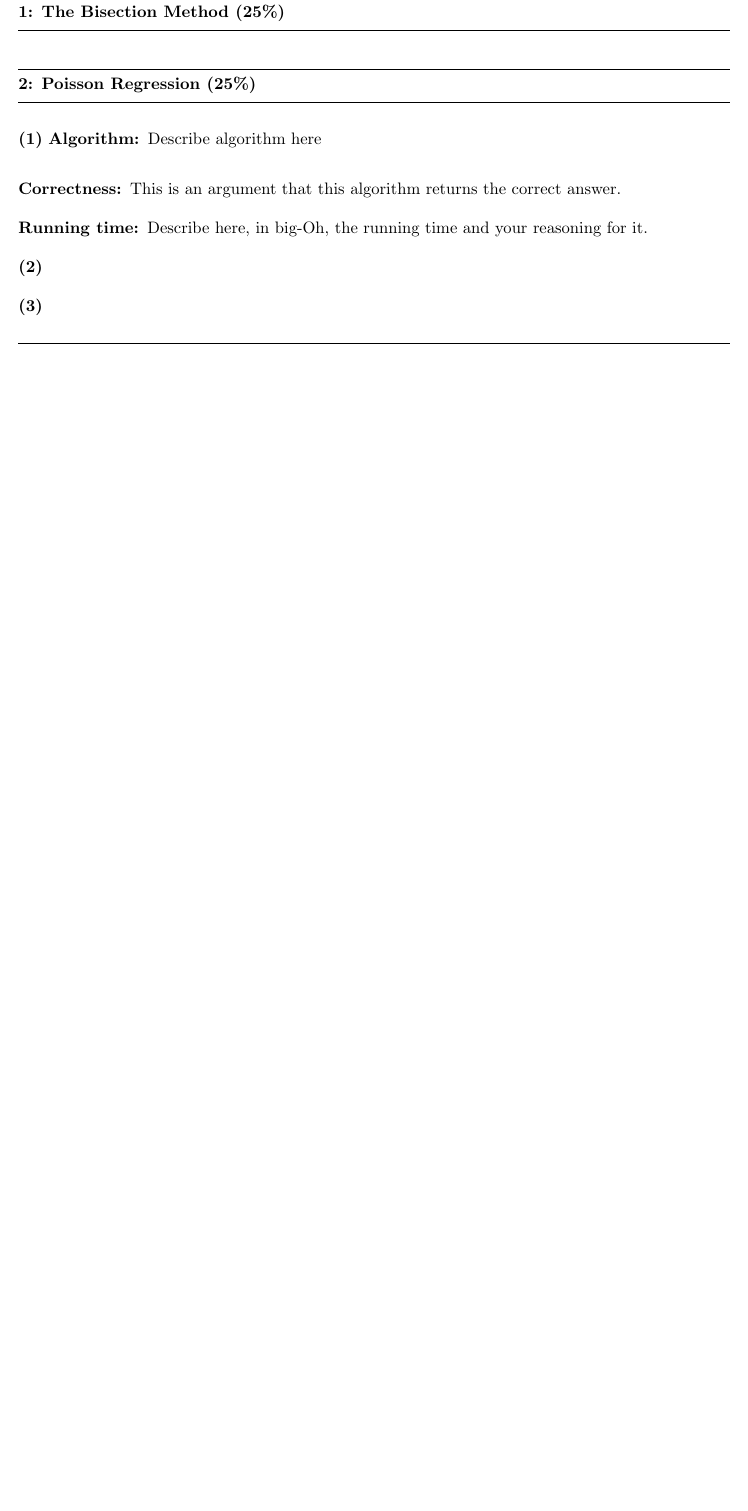
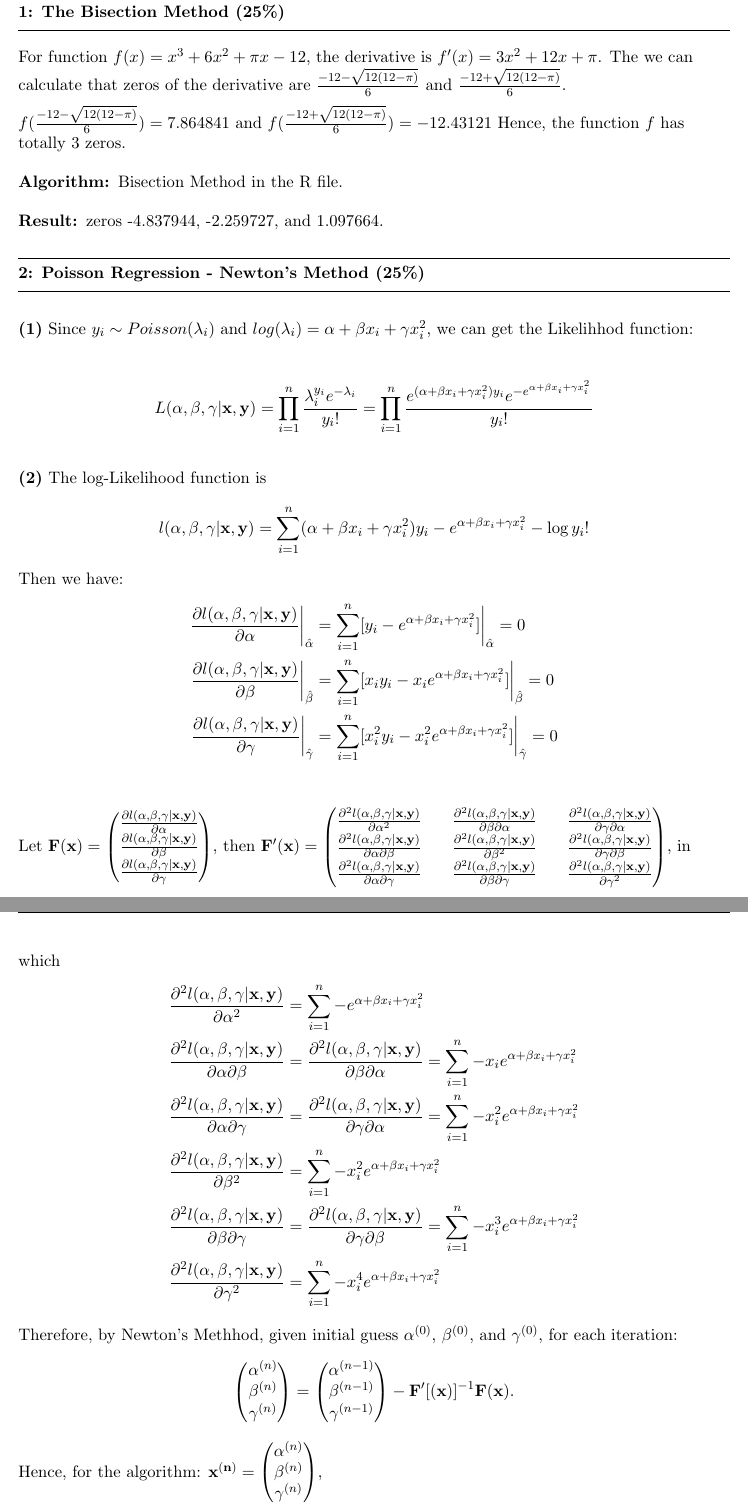
Before and after one commit to elaine-xff/STAT3006, a LaTeX problem sheet (Assignment 1/Written_assignment_1/Report_1.tex): part of the page before the commit and two parts of pages 1 and 2 of 3 after it, the two joined at a grey line, cut so that both start at the same text, the shorter picture padded with empty space. Compiled offline with pdfLaTeX.

Commit message:
finished Q1

```diff
--- a/Assignment 1/Written_assignment_1/Report_1.tex
+++ b/Assignment 1/Written_assignment_1/Report_1.tex
@@ -9,8 +9,7 @@
 \newcommand\question[2]{\vspace{.25in}\hrule\textbf{#1: #2}\vspace{.5em}\hrule\vspace{.10in}}
 \renewcommand\part[1]{\vspace{.10in}\textbf{(#1)}}
 \newcommand\algorithm{\vspace{.10in}\textbf{Algorithm: }}
-\newcommand\correctness{\vspace{.10in}\textbf{Correctness: }}
-\newcommand\runtime{\vspace{.10in}\textbf{Running time: }}
+\newcommand\result{\vspace{.10in}\textbf{Result: }}
 \pagestyle{fancyplain}
 \lhead{\textbf{\NAME\ (\ANDREWID)}}
 \chead{\textbf{Assignment\HWNUM}}
@@ -23,18 +22,54 @@
 %Section B==============Put your answers to the questions below here=======================
 
 \question{1}{The Bisection Method (25\%)}
+For function $f(x) = x^3 + 6x^2 + \pi x - 12$, the derivative is $f'(x) = 3x^2 + 12x + \pi$. The we can calculate that
+zeros of the derivative are $\frac{-12 - \sqrt{12(12-\pi)}}{6}$ and $\frac{-12 + \sqrt{12(12-\pi)}}{6}$.
 
+$f(\frac{-12 - \sqrt{12(12-\pi)}}{6}) = 7.864841$ and $f(\frac{-12 + \sqrt{12(12-\pi)}}{6}) = -12.43121$
+Hence, the function $f$ has totally 3 zeros.
 
+\algorithm{Bisection Method in the R file.}
 
+\result{zeros -4.837944, -2.259727, and 1.097664.}
 
-\question{2}{Poisson Regression (25\%)}
+\question{2}{Poisson Regression - Newton's Method (25\%)}
 
-\part{1} \algorithm Describe algorithm here
+\part{1} Since $y_i \sim Poisson(\lambda_i)$ and $log(\lambda_i) = \alpha + \beta x_i + \gamma x_i^2$, we can get the Likelihhod function:
 
-\correctness This is an argument  that this algorithm returns the correct answer.
+\begin{align*}
+    L(\alpha, \beta, \gamma|\mathbf{x}, \mathbf{y}) = \prod_{i=1}^{n} \frac{\lambda_i^{y_i} e^{-\lambda_i}}{y_i !} = \prod_{i=1}^{n} \frac{e^{(\alpha + \beta x_i + \gamma x_i^2)y_i} e^{-e^{\alpha + \beta x_i + \gamma x_i^2}}}{y_i !}
+\end{align*}
 
-\runtime Describe here, in big-Oh, the running time and your reasoning for it.
+\part{2} The log-Likelihood function is
+\begin{align*}
+    l(\alpha, \beta, \gamma|\mathbf{x}, \mathbf{y}) = \sum_{i=1}^{n} (\alpha + \beta x_i + \gamma x_i^2)y_i - e^{\alpha + \beta x_i + \gamma x_i^2} - \log y_i !
+\end{align*}
+Then we have:
+\begin{align*}
+    \frac{\partial l(\alpha, \beta, \gamma|\mathbf{x}, \mathbf{y})}{\partial \alpha}\bigg\rvert_{\hat{\alpha}} &= \sum_{i=1}^{n} [y_i - e^{\alpha + \beta x_i + \gamma x_i^2}]\bigg\rvert_{\hat{\alpha}} = 0\\
+    \frac{\partial l(\alpha, \beta, \gamma|\mathbf{x}, \mathbf{y})}{\partial \beta}\bigg\rvert_{\hat{\beta}} &= \sum_{i=1}^{n} [x_iy_i - x_ie^{\alpha + \beta x_i + \gamma x_i^2}]\bigg\rvert_{\hat{\beta}} = 0\\
+    \frac{\partial l(\alpha, \beta, \gamma|\mathbf{x}, \mathbf{y})}{\partial \gamma}\bigg\rvert_{\hat{\gamma}} &= \sum_{i=1}^{n} [x_i^2y_i - x_i^2e^{\alpha + \beta x_i + \gamma x_i^2}]\bigg\rvert_{\hat{\gamma}} = 0\\
+\end{align*}
+Let $\mathbf{F}(\mathbf{x}) = \begin{pmatrix}
+    \frac{\partial l(\alpha, \beta, \gamma|\mathbf{x}, \mathbf{y})}{\partial \alpha}\\\frac{\partial l(\alpha, \beta, \gamma|\mathbf{x}, \mathbf{y})}{\partial \beta}\\\frac{\partial l(\alpha, \beta, \gamma|\mathbf{x}, \mathbf{y})}{\partial \gamma}
+\end{pmatrix}$, then $\mathbf{F'}(\mathbf{x}) = \begin{pmatrix}
+    \frac{\partial^2 l(\alpha, \beta, \gamma|\mathbf{x}, \mathbf{y})}{\partial \alpha^2} && \frac{\partial^2 l(\alpha, \beta, \gamma|\mathbf{x}, \mathbf{y})}{\partial \beta \partial \alpha} && \frac{\partial^2 l(\alpha, \beta, \gamma|\mathbf{x}, \mathbf{y})}{\partial \gamma \partial \alpha}\\
+    \frac{\partial^2 l(\alpha, \beta, \gamma|\mathbf{x}, \mathbf{y})}{\partial \alpha \partial \beta} && \frac{\partial^2 l(\alpha, \beta, \gamma|\mathbf{x}, \mathbf{y})}{\partial \beta^2} && \frac{\partial^2 l(\alpha, \beta, \gamma|\mathbf{x}, \mathbf{y})}{\partial \gamma \partial \beta}\\
+    \frac{\partial^2 l(\alpha, \beta, \gamma|\mathbf{x}, \mathbf{y})}{\partial \alpha \partial \gamma} && \frac{\partial^2 l(\alpha, \beta, \gamma|\mathbf{x}, \mathbf{y})}{\partial \beta \partial \gamma} && \frac{\partial^2 l(\alpha, \beta, \gamma|\mathbf{x}, \mathbf{y})}{\partial \gamma^2}
+\end{pmatrix}$, in which
+\begin{flalign*}
+    \frac{\partial^2 l(\alpha, \beta, \gamma|\mathbf{x}, \mathbf{y})}{\partial \alpha^2} &= \sum_{i=1}^{n} -e^{\alpha + \beta x_i + \gamma x_i^2}\\
+    \frac{\partial^2 l(\alpha, \beta, \gamma|\mathbf{x}, \mathbf{y})}{\partial \alpha \partial \beta} &= \frac{\partial^2 l(\alpha, \beta, \gamma|\mathbf{x}, \mathbf{y})}{\partial \beta \partial \alpha} = \sum_{i=1}^{n} -x_ie^{\alpha + \beta x_i + \gamma x_i^2}\\
+    \frac{\partial^2 l(\alpha, \beta, \gamma|\mathbf{x}, \mathbf{y})}{\partial \alpha \partial \gamma} &= \frac{\partial^2 l(\alpha, \beta, \gamma|\mathbf{x}, \mathbf{y})}{\partial \gamma \partial \alpha} = \sum_{i=1}^{n} -x_i^2e^{\alpha + \beta x_i + \gamma x_i^2}\\
+    \frac{\partial^2 l(\alpha, \beta, \gamma|\mathbf{x}, \mathbf{y})}{\partial \beta^2} &= \sum_{i=1}^{n} -x_i^2e^{\alpha + \beta x_i + \gamma x_i^2}\\
+    \frac{\partial^2 l(\alpha, \beta, \gamma|\mathbf{x}, \mathbf{y})}{\partial \beta \partial \gamma} &= \frac{\partial^2 l(\alpha, \beta, \gamma|\mathbf{x}, \mathbf{y})}{\partial \gamma \partial \beta} = \sum_{i=1}^{n} -x_i^3e^{\alpha + \beta x_i + \gamma x_i^2}\\
+    \frac{\partial^2 l(\alpha, \beta, \gamma|\mathbf{x}, \mathbf{y})}{\partial \gamma^2} &= \sum_{i=1}^{n} -x_i^4e^{\alpha + \beta x_i + \gamma x_i^2}
+\end{flalign*}
+Therefore, by Newton's Methhod, given initial guess $\alpha^{(0)}$, $\beta^{(0)}$, and $\gamma^{(0)}$, for each iteration:
+\begin{align*}
+    \begin{pmatrix} \alpha^{(n)} \\ \beta^{(n)} \\ \gamma^{(n)} \end{pmatrix} = \begin{pmatrix} \alpha^{(n-1)} \\ \beta^{(n-1)} \\ \gamma^{(n-1)} \end{pmatrix} - \mathbf{F'}[(\mathbf{x})]^{-1}\mathbf{F}(\mathbf{x}).
+\end{align*}
+Hence, for the algorithm: $\mathbf{x^{(n)}} = \begin{pmatrix} \alpha^{(n)} \\ \beta^{(n)} \\ \gamma^{(n)} \end{pmatrix}$,
 
-\part{2}
+STEP 1: Solve $\mathbf{F'}(\mathbf{x^{(n)}}) \mathbf{\triangle x^{(n)}} = - \mathbf{F}(\mathbf{x^{(n)}})$;
 
-\part{3}
@@ -53,3 +89,4 @@
 
 \question{4}{EM Algorithm (30\%)}
 
+\part{1}
```
Also changed, not shown: Assignment 1/Written_assignment_1/Report_1.pdf, Assignment 1/Written_assignment_1/Report_1.tex (14 more changed lines), 6 other files.
